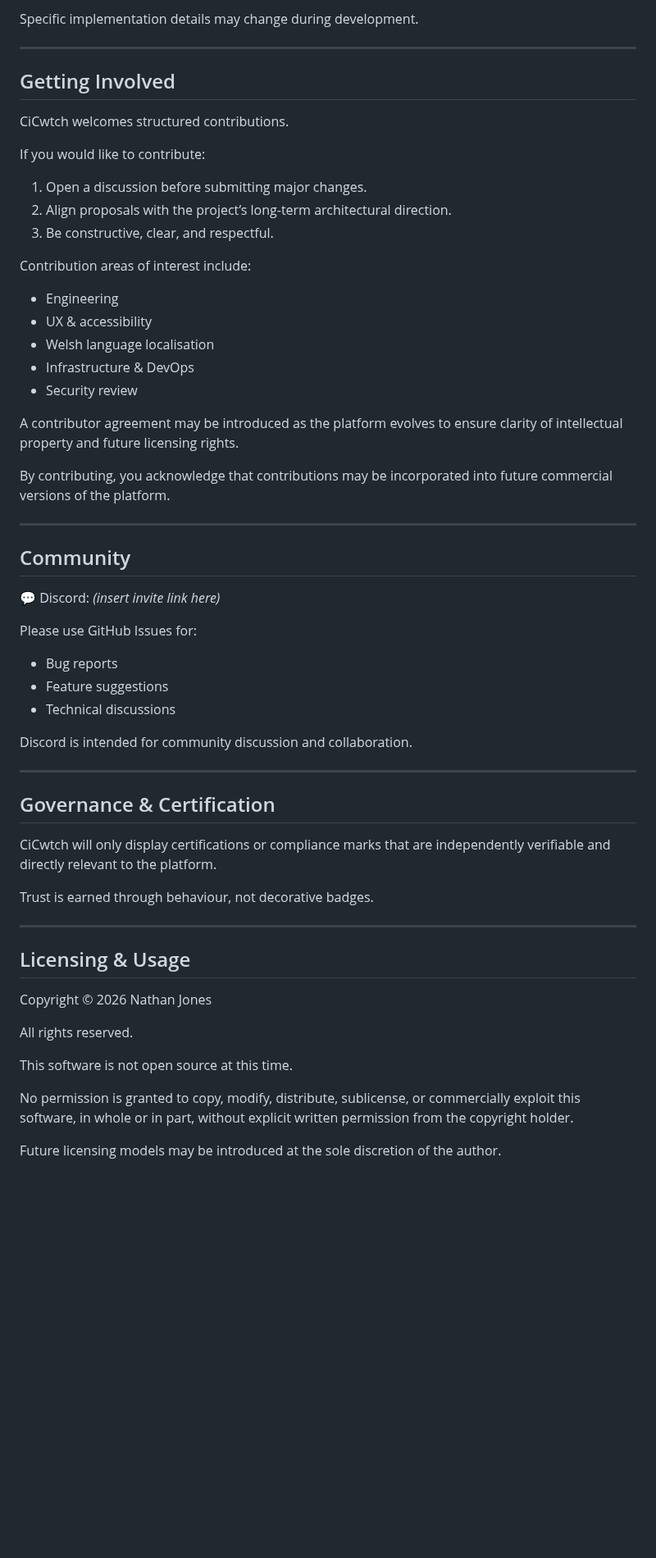
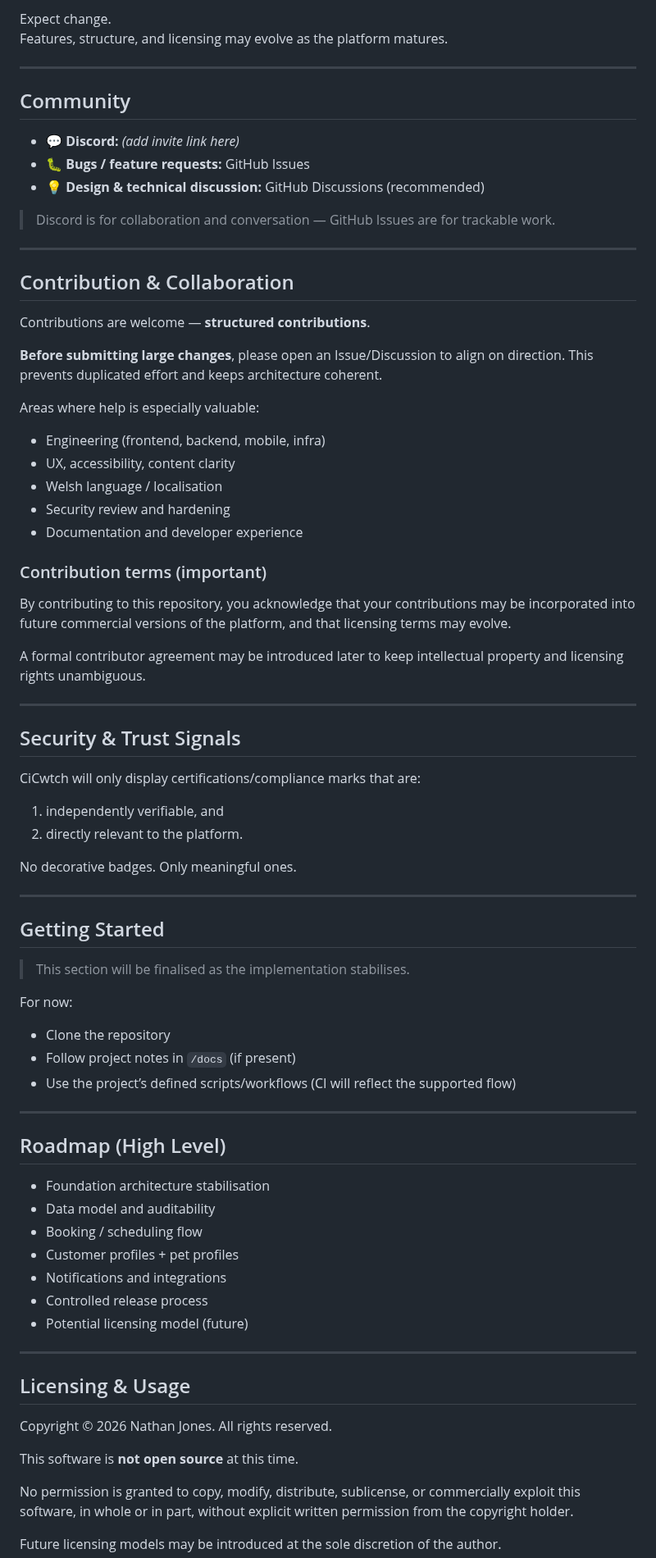
Before and after one commit to nathcymru/CiCwtch, a Markdown page: README.md, the part around one of its changes. Shown at 82% size. Rendered like a GitHub page; blank space fills up the shorter version.

Commit message:
Revise README for clarity and project focus
Updated project description and community engagement sections in README.

```diff
--- a/README.md
+++ b/README.md
@@ -84,60 +57,79 @@ The platform is being designed with:
-Specific implementation details may change during development.
-
----
-
-## Getting Involved
-
-CiCwtch welcomes structured contributions.
-
-If you would like to contribute:
-
-1. Open a discussion before submitting major changes.
-2. Align proposals with the project’s long-term architectural direction.
-3. Be constructive, clear, and respectful.
-
-Contribution areas of interest include:
-
-- Engineering
-- UX & accessibility
-- Welsh language localisation
-- Infrastructure & DevOps
-- Security review
-
-A contributor agreement may be introduced as the platform evolves to ensure clarity of intellectual property and future licensing rights.
-
-By contributing, you acknowledge that contributions may be incorporated into future commercial versions of the platform.
+Expect change.
+Features, structure, and licensing may evolve as the platform matures.
 
 ---
 
 ## Community
 
-💬 Discord: *(insert invite link here)*
+- 💬 **Discord:** *(add invite link here)*
+- 🐛 **Bugs / feature requests:** GitHub Issues
+- 💡 **Design & technical discussion:** GitHub Discussions (recommended)
 
-Please use GitHub Issues for:
-
-- Bug reports
-- Feature suggestions
-- Technical discussions
-
-Discord is intended for community discussion and collaboration.
+> Discord is for collaboration and conversation — GitHub Issues are for trackable work.
 
 ---
 
-## Governance & Certification
+## Contribution & Collaboration
 
-CiCwtch will only display certifications or compliance marks that are independently verifiable and directly relevant to the platform.
+Contributions are welcome — **structured contributions**.
 
-Trust is earned through behaviour, not decorative badges.
+**Before submitting large changes**, please open an Issue/Discussion to align on direction. This prevents duplicated effort and keeps architecture coherent.
+
+Areas where help is especially valuable:
+
+- Engineering (frontend, backend, mobile, infra)
+- UX, accessibility, content clarity
+- Welsh language / localisation
+- Security review and hardening
+- Documentation and developer experience
+
+### Contribution terms (important)
+By contributing to this repository, you acknowledge that your contributions may be incorporated into future commercial versions of the platform, and that licensing terms may evolve.
+
+A formal contributor agreement may be introduced later to keep intellectual property and licensing rights unambiguous.
+
+---
+
+## Security & Trust Signals
+
+CiCwtch will only display certifications/compliance marks that are:
+
+1) independently verifiable, and
+2) directly relevant to the platform.
+
+No decorative badges. Only meaningful ones.
+
+---
+
+## Getting Started
+
+> This section will be finalised as the implementation stabilises.
+
+For now:
+
+- Clone the repository
+- Follow project notes in `/docs` (if present)
+- Use the project’s defined scripts/workflows (CI will reflect the supported flow)
+
+---
+
+## Roadmap (High Level)
+
+- Foundation architecture stabilisation
+- Data model and auditability
+- Booking / scheduling flow
+- Customer profiles + pet profiles
+- Notifications and integrations
+- Controlled release process
+- Potential licensing model (future)
 
 ---
 
 ## Licensing & Usage
 
-Copyright © 2026 Nathan Jones
+Copyright © 2026 Nathan Jones. All rights reserved.
 
-All rights reserved.
-
-This software is not open source at this time.
+This software is **not open source** at this time.
 
 No permission is granted to copy, modify, distribute, sublicense, or commercially exploit this software, in whole or in part, without explicit written permission from the copyright holder.
 
```
Also changed, not shown: other parts of README.md (+20 -49 lines).
